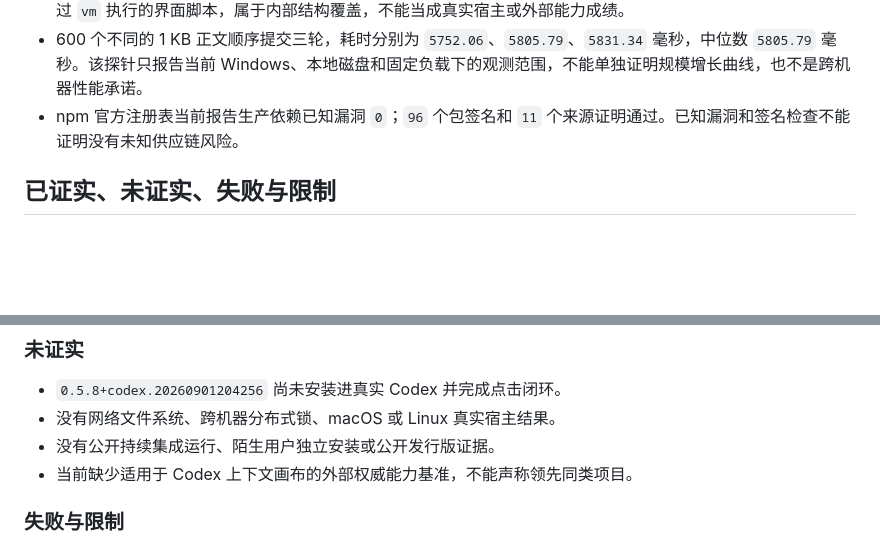
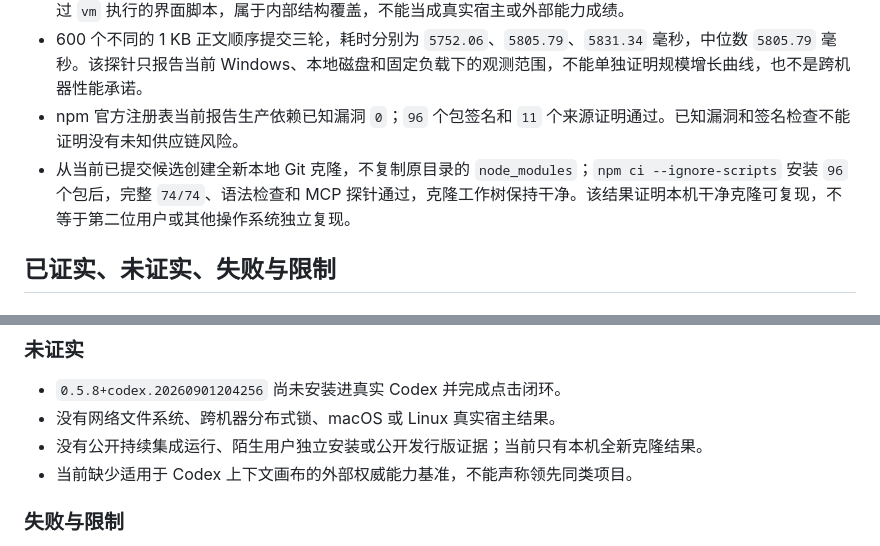
Before and after one commit to wendelxia/codex-text-control, a Markdown page: docs/evidence/verification-0.5.8-2026-09-01.md, 2 parts joined by grey strips. Rendered like a GitHub page; blank space fills up the shorter version.

Commit message:
docs: record clean-clone verification
Record the fresh local clone, locked install, full quality pass, clean worktree, and the remaining lack of independent cross-machine reproduction.

```diff
--- a/docs/evidence/verification-0.5.8-2026-09-01.md
+++ b/docs/evidence/verification-0.5.8-2026-09-01.md
@@ -45,6 +45,7 @@
 - Node.js 内置覆盖率在当前生产侧得到行覆盖 `96.23%`、分支覆盖 `79.10%`、函数覆盖 `88.54%`。该数字不包含通过 `vm` 执行的界面脚本，属于内部结构覆盖，不能当成真实宿主或外部能力成绩。
 - 600 个不同的 1 KB 正文顺序提交三轮，耗时分别为 `5752.06`、`5805.79`、`5831.34` 毫秒，中位数 `5805.79` 毫秒。该探针只报告当前 Windows、本地磁盘和固定负载下的观测范围，不能单独证明规模增长曲线，也不是跨机器性能承诺。
 - npm 官方注册表当前报告生产依赖已知漏洞 `0`；`96` 个包签名和 `11` 个来源证明通过。已知漏洞和签名检查不能证明没有未知供应链风险。
+- 从当前已提交候选创建全新本地 Git 克隆，不复制原目录的 `node_modules`；`npm ci --ignore-scripts` 安装 `96` 个包后，完整 `74/74`、语法检查和 MCP 探针通过，克隆工作树保持干净。该结果证明本机干净克隆可复现，不等于第二位用户或其他操作系统独立复现。
 
 ## 已证实、未证实、失败与限制
 
@@ -62,7 +63,7 @@
 
 - `0.5.8+codex.20260901204256` 尚未安装进真实 Codex 并完成点击闭环。
 - 没有网络文件系统、跨机器分布式锁、macOS 或 Linux 真实宿主结果。
-- 没有公开持续集成运行、陌生用户独立安装或公开发行版证据。
+- 没有公开持续集成运行、陌生用户独立安装或公开发行版证据；当前只有本机全新克隆结果。
 - 当前缺少适用于 Codex 上下文画布的外部权威能力基准，不能声称领先同类项目。
 
 ### 失败与限制
```
Also changed, not shown: README.md (+1 -0 lines).
